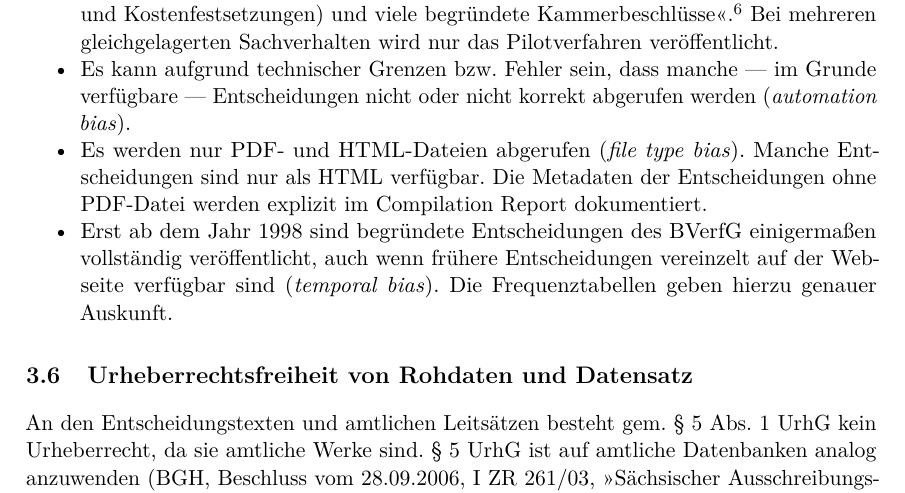
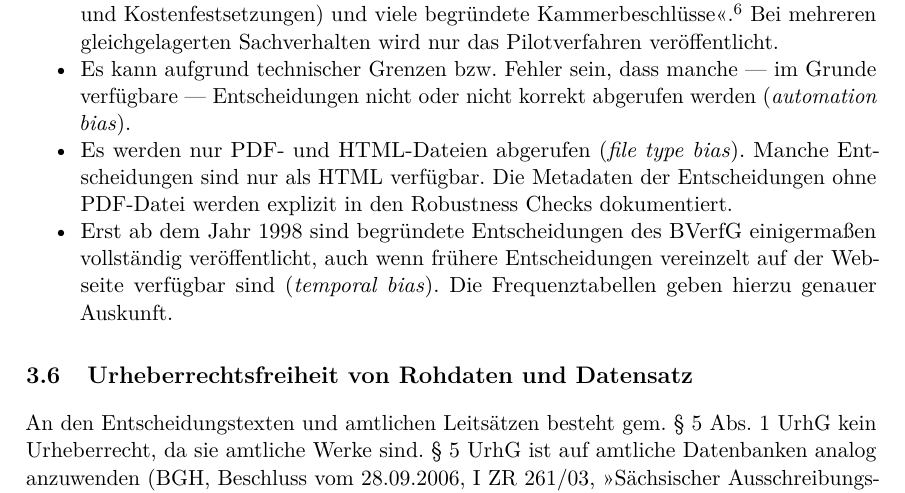
Before and after one commit to SeanFobbe/ce-bverfg, an R Markdown document (reports/Codebook.Rmd): part of page 9 of 37, cut so that both start at the same text. Rendered offline with R 4.5, knitr and Pandoc, then LaTeX, with nearby package versions; some code elsewhere in the file could not run offline; a font, style sheet, LaTeX package, included part or bibliography that could not be used is replaced or left out; common packages that the code uses without loading them are loaded.

Commit message:
fix wording

```diff
--- a/reports/Codebook.Rmd
+++ b/reports/Codebook.Rmd
@@ -248,7 +248,7 @@ Nutzer sollten folgende wichtige Grenzen beachten:
 
 - Der Datensatz enthält nur das, was das Gericht auch tatsächlich veröffentlicht, nämlich begründete Entscheidungen (\emph{publication bias}). Laut dem BVerfG sind dies \enquote{alle Senatsentscheidungen (nicht aber Nebenentscheidungen wie z.B. Streitwertbeschlüsse und Kostenfestsetzungen) und viele begründete Kammerbeschlüsse}.\footnote{\url{https://www.bundesverfassungsgericht.de/DE/Entscheidungen/Entscheidungen/Entscheidungen.html}} Bei mehreren gleichgelagerten Sachverhalten wird nur das Pilotverfahren veröffentlicht.
 - Es kann aufgrund technischer Grenzen bzw. Fehler sein, dass manche --- im Grunde verfügbare --- Entscheidungen nicht oder nicht korrekt abgerufen werden (\emph{automation bias}).
-- Es werden nur PDF- und HTML-Dateien abgerufen (\emph{file type bias}). Manche Entscheidungen sind nur als HTML verfügbar. Die Metadaten der Entscheidungen ohne PDF-Datei werden explizit im Compilation Report dokumentiert.
+- Es werden nur PDF- und HTML-Dateien abgerufen (\emph{file type bias}). Manche Entscheidungen sind nur als HTML verfügbar. Die Metadaten der Entscheidungen ohne PDF-Datei werden explizit in den Robustness Checks dokumentiert.
 - Erst ab dem Jahr 1998 sind begründete Entscheidungen des BVerfG einigermaßen vollständig veröffentlicht, auch wenn frühere Entscheidungen vereinzelt auf der Webseite verfügbar sind (\emph{temporal bias}). Die Frequenztabellen geben hierzu genauer Auskunft.
 
 
```
